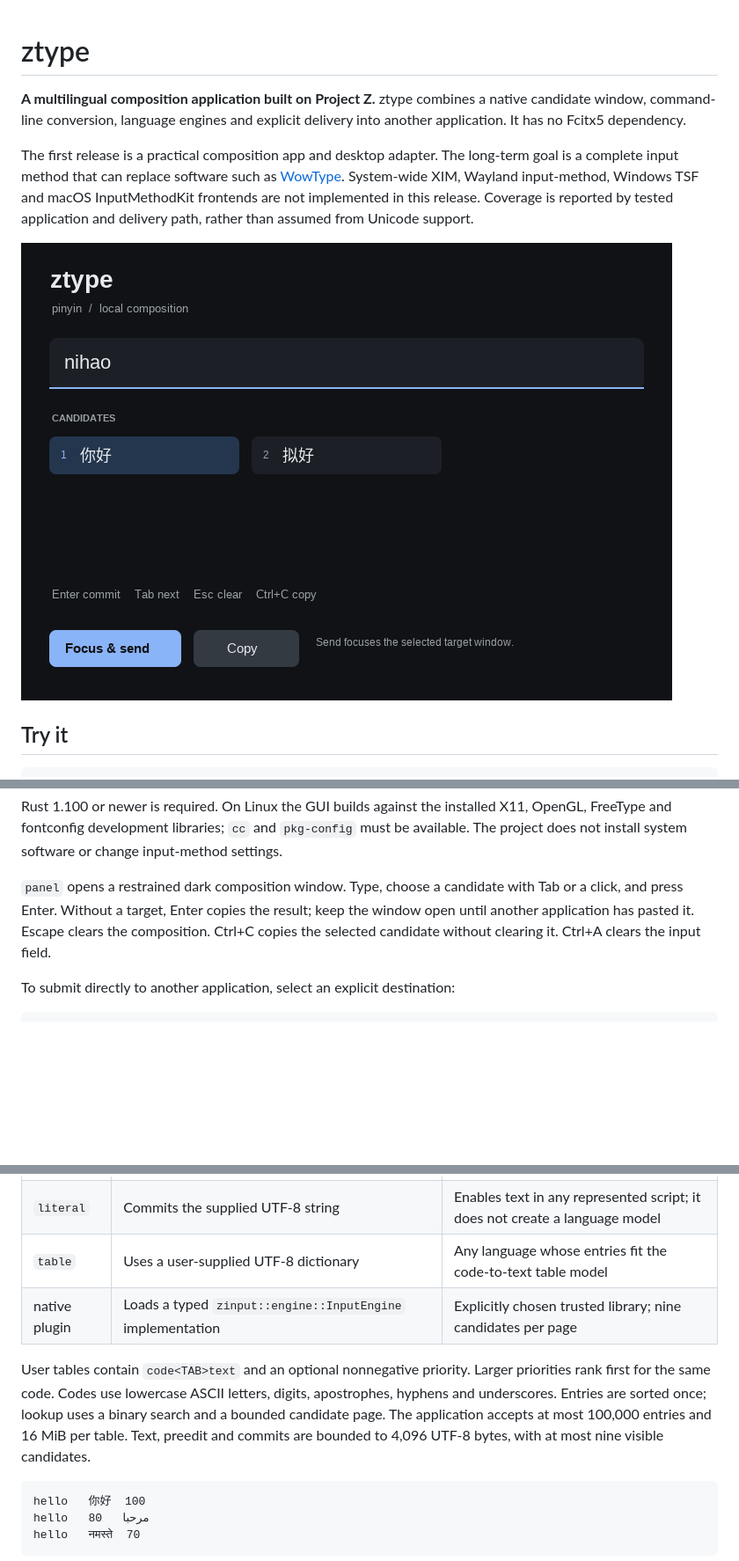
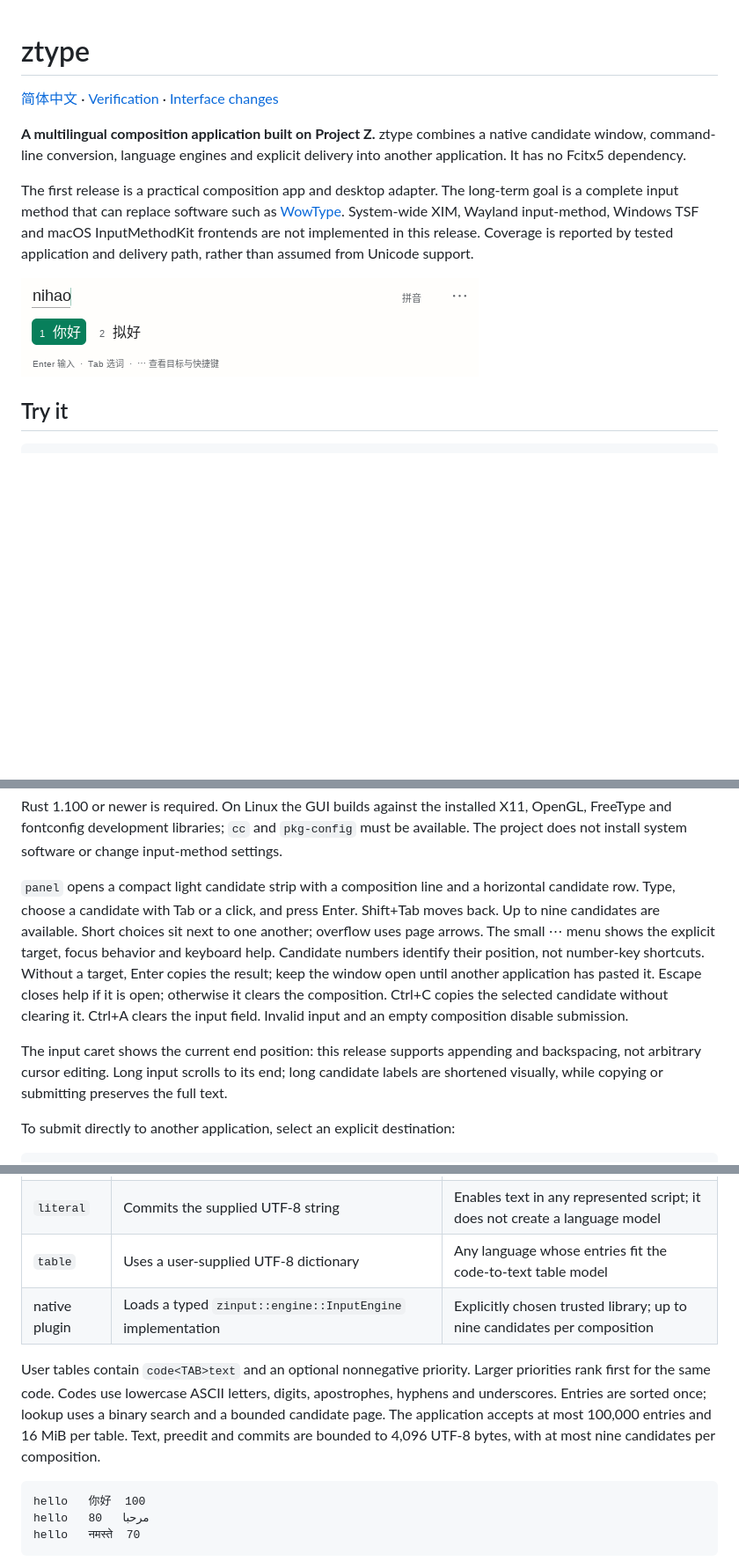
Before and after one commit to LIghtJUNction/ztype, a Markdown page: README.md, 3 parts joined by grey strips. Shown at 88% size. Rendered like a GitHub page; pictures changed too: docs/panel.png; blank space fills up the shorter version.

````diff
--- a/README.md
+++ b/README.md
@@ -1,4 +1,6 @@
 # ztype
+
+[简体中文](README.zh-CN.md) · [Verification](docs/verification.md) · [Interface changes](docs/interface.md)
 
 **A multilingual composition application built on Project Z.** ztype combines a native candidate window, command-line conversion, language engines and explicit delivery into another application. It has no Fcitx5 dependency.
 
@@ -25,7 +27,9 @@ cargo build --release --locked
 
 Rust 1.100 or newer is required. On Linux the GUI builds against the installed X11, OpenGL, FreeType and fontconfig development libraries; `cc` and `pkg-config` must be available. The project does not install system software or change input-method settings.
 
-`panel` opens a restrained dark composition window. Type, choose a candidate with Tab or a click, and press Enter. Without a target, Enter copies the result; keep the window open until another application has pasted it. Escape clears the composition. Ctrl+C copies the selected candidate without clearing it. Ctrl+A clears the input field.
+`panel` opens a compact light candidate strip with a composition line and a horizontal candidate row. Type, choose a candidate with Tab or a click, and press Enter. Shift+Tab moves back. Up to nine candidates are available. Short choices sit next to one another; overflow uses page arrows. The small ⋯ menu shows the explicit target, focus behavior and keyboard help. Candidate numbers identify their position, not number-key shortcuts. Without a target, Enter copies the result; keep the window open until another application has pasted it. Escape closes help if it is open; otherwise it clears the composition. Ctrl+C copies the selected candidate without clearing it. Ctrl+A clears the input field. Invalid input and an empty composition disable submission.
+
+The input caret shows the current end position: this release supports appending and backspacing, not arbitrary cursor editing. Long input scrolls to its end; long candidate labels are shortened visually, while copying or submitting preserves the full text.
 
 To submit directly to another application, select an explicit destination:
 
@@ -54,9 +58,9 @@ printf '你好 / مرحبا / नमस्ते / 🙂' | ./target/release/ztyp
 | `unicode` | Converts Unicode scalar values such as `U+1F642` and `4F60` | Rejects surrogate, out-of-range and control values |
 | `literal` | Commits the supplied UTF-8 string | Enables text in any represented script; it does not create a language model |
 | `table` | Uses a user-supplied UTF-8 dictionary | Any language whose entries fit the code-to-text table model |
-| native plugin | Loads a typed `zinput::engine::InputEngine` implementation | Explicitly chosen trusted library; nine candidates per page |
+| native plugin | Loads a typed `zinput::engine::InputEngine` implementation | Explicitly chosen trusted library; up to nine candidates per composition |
 
-User tables contain `code<TAB>text` and an optional nonnegative priority. Larger priorities rank first for the same code. Codes use lowercase ASCII letters, digits, apostrophes, hyphens and underscores. Entries are sorted once; lookup uses a binary search and a bounded candidate page. The application accepts at most 100,000 entries and 16 MiB per table. Text, preedit and commits are bounded to 4,096 UTF-8 bytes, with at most nine visible candidates.
+User tables contain `code<TAB>text` and an optional nonnegative priority. Larger priorities rank first for the same code. Codes use lowercase ASCII letters, digits, apostrophes, hyphens and underscores. Entries are sorted once; lookup uses a binary search and a bounded candidate page. The application accepts at most 100,000 entries and 16 MiB per table. Text, preedit and commits are bounded to 4,096 UTF-8 bytes, with at most nine candidates per composition.
 
 ```text
 hello	你好	100
````
Also changed, not shown: other parts of README.md (+3 -3 lines), README.zh-CN.md (added, +112 -0 lines), docs/interface.md (added, +41 -0 lines), docs/verification.md (+10 -7 lines), docs/panel-before.png (added), docs/panel-help.png (added), docs/panel-paging.png (added), 4 other files.
